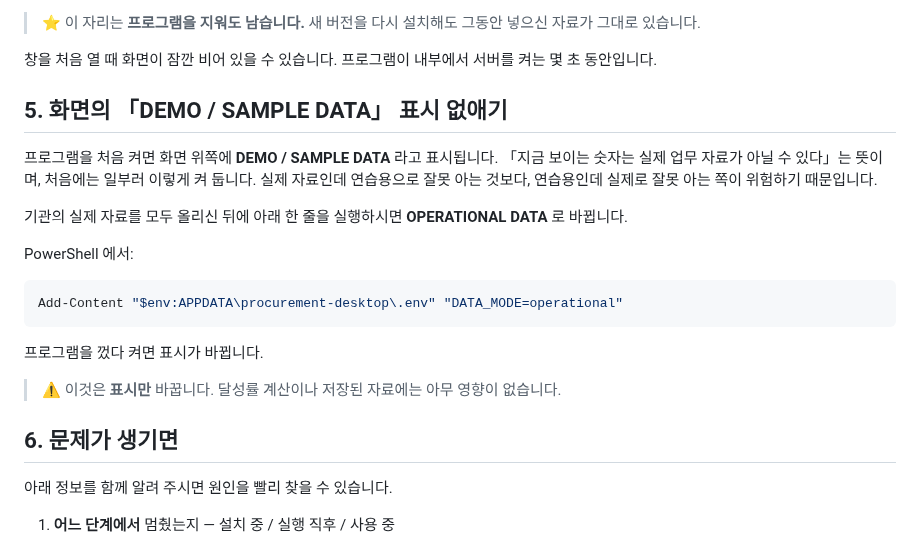
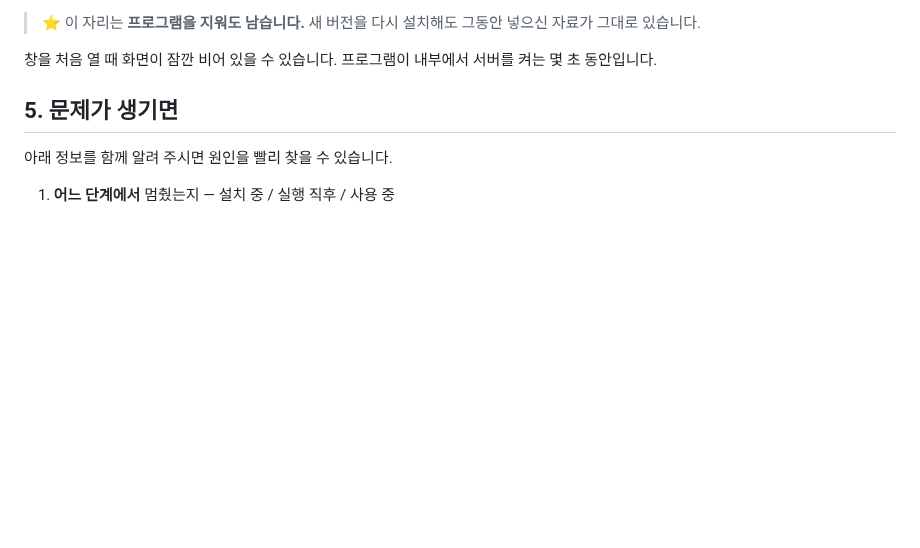
Before and after one commit to Miihyunee/public-procurement-policy-system, a Markdown page: docs/INSTALL_GUIDE.md, the part around the change. Drawn GitHub-style; blank space fills up the shorter version.

````diff
--- a/docs/INSTALL_GUIDE.md
+++ b/docs/INSTALL_GUIDE.md
@@ -59,28 +59,7 @@ Microsoft Defender SmartScreen에서 인식할 수 없는 앱의
 창을 처음 열 때 화면이 잠깐 비어 있을 수 있습니다. 프로그램이 내부에서
 서버를 켜는 몇 초 동안입니다.
 
-## 5. 화면의 「DEMO / SAMPLE DATA」 표시 없애기
-
-프로그램을 처음 켜면 화면 위쪽에 **DEMO / SAMPLE DATA** 라고 표시됩니다.
-「지금 보이는 숫자는 실제 업무 자료가 아닐 수 있다」는 뜻이며, 처음에는
-일부러 이렇게 켜 둡니다. 실제 자료인데 연습용으로 잘못 아는 것보다,
-연습용인데 실제로 잘못 아는 쪽이 위험하기 때문입니다.
-
-기관의 실제 자료를 모두 올리신 뒤에 아래 한 줄을 실행하시면
-**OPERATIONAL DATA** 로 바뀝니다.
-
-PowerShell 에서:
-
-```powershell
-Add-Content "$env:APPDATA\procurement-desktop\.env" "DATA_MODE=operational"
-```
-
-프로그램을 껐다 켜면 표시가 바뀝니다.
-
-> ⚠️ 이것은 **표시만** 바꿉니다. 달성률 계산이나 저장된 자료에는 아무 영향이
-> 없습니다.
-
-## 6. 문제가 생기면
+## 5. 문제가 생기면
 
 아래 정보를 함께 알려 주시면 원인을 빨리 찾을 수 있습니다.
 
````
Also changed, not shown: docs/USER_MANUAL.md (+3 -24 lines), docs/images/manual-01-실적.png, docs/images/manual-02-목표비율.png, docs/images/manual-03-구매실적업로드.png, docs/images/manual-04-기업정보등록.png, docs/images/manual-05-점검.png, 1 other file.
